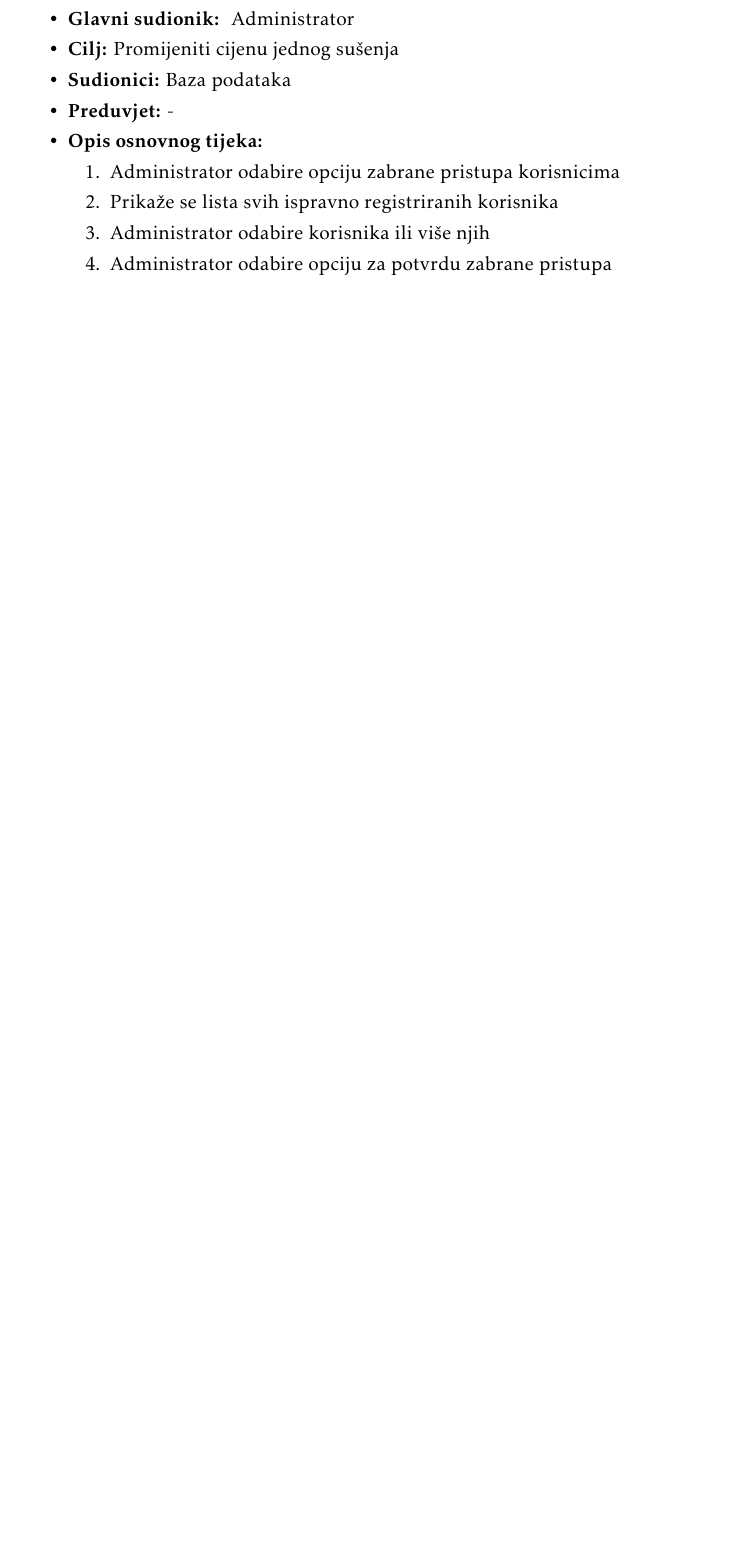
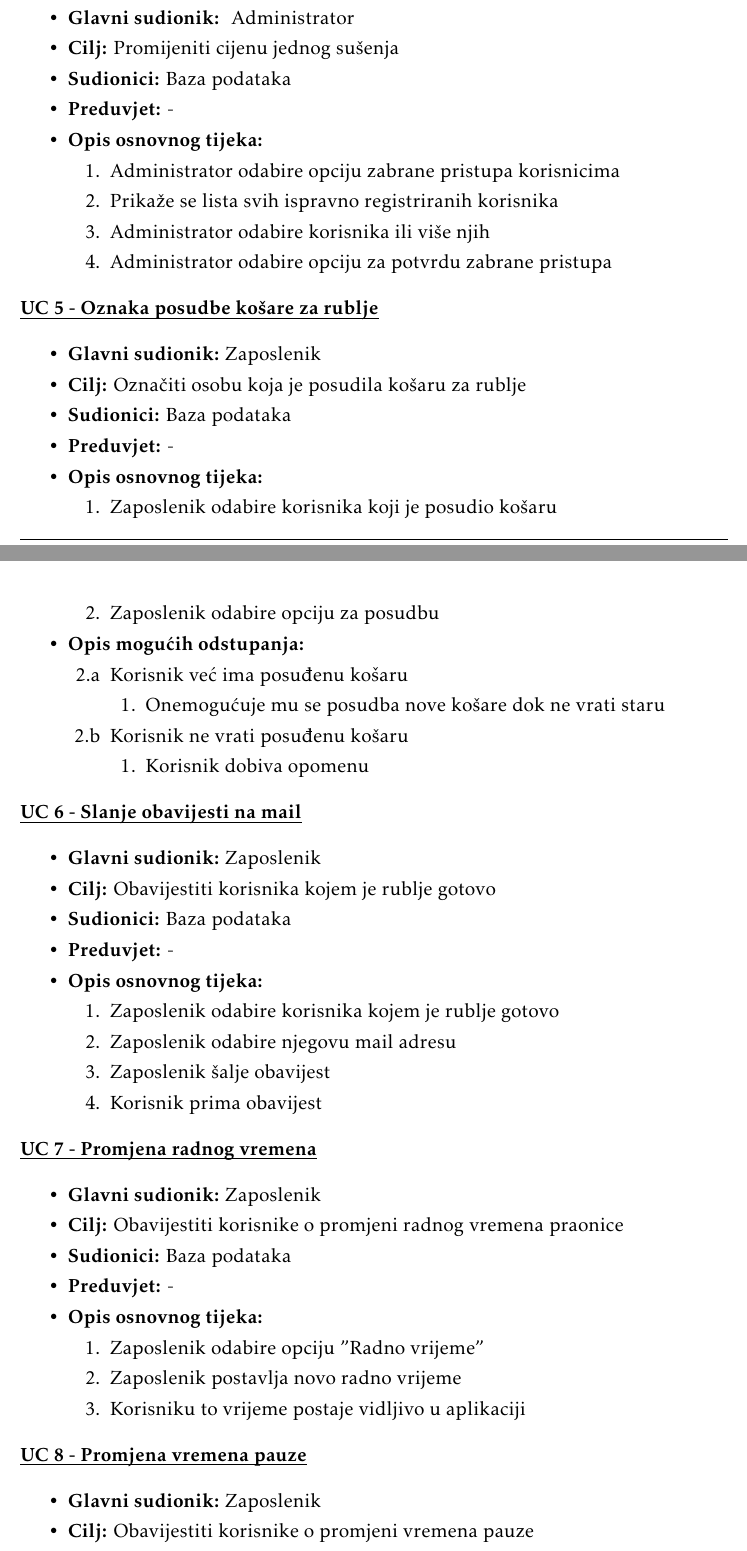
Before and after one commit to bronemos/sofware-engineering-laundromat-app, a LaTeX document (dokumentacija/PROGI_2020_Janezi_v1_0.tex, which reads dokumentacija/Specifikacija_programske_potpore.tex): part of page 15 of 34 before the commit and two parts of pages 16 and 17 of 38 after it, the two joined at a grey line, cut so that both start at the same text, the shorter picture padded with empty space. The pictures show the PDF file dokumentacija/PROGI_2020_Janezi_v1_0.pdf that the author committed with the source.

Commit message:
Funkionalni zahtjevi i obrasci zaposlenika

```diff
--- a/dokumentacija/Specifikacija_programske_potpore.tex
+++ b/dokumentacija/Specifikacija_programske_potpore.tex
@@ -326,4 +330,95 @@
 		\item Administrator odabire opciju za potvrdu zabrane pristupa
 	\end{packed_enum}
 \end{packed_item}
+\noindent \underbar{\textbf{UC 5 - Oznaka posudbe košare za rublje}}
+\begin{packed_item}
 
+	\item \textbf{Glavni sudionik: }Zaposlenik
+	\item  \textbf{Cilj:} Označiti osobu koja je posudila košaru za rublje
+	\item  \textbf{Sudionici:} Baza podataka
+	\item  \textbf{Preduvjet:} -
+	\item  \textbf{Opis osnovnog tijeka:}
+
+	\item[] \begin{packed_enum}
+
+		\item Zaposlenik odabire korisnika koji je posudio košaru
+		\item Zaposlenik odabire opciju za posudbu
+
+	\end{packed_enum}
+
+	\item  \textbf{Opis mogućih odstupanja:}
+
+	\item[] \begin{packed_item}
+
+		\item[2.a] Korisnik već ima posuđenu košaru
+		\item[] \begin{packed_enum}
+
+			\item Onemogućuje mu se posudba nove košare dok ne vrati staru
+
+		\end{packed_enum}
+		\item[2.b] Korisnik ne vrati posuđenu košaru
+		\item[] \begin{packed_enum}
+
+			\item Korisnik dobiva opomenu
+
+		\end{packed_enum}
+
+
+	\end{packed_item}
+\end{packed_item}
+\noindent \underbar{\textbf{UC 6 - Slanje obavijesti na mail}}
+\begin{packed_item}
+
+	\item \textbf{Glavni sudionik: }Zaposlenik
+	\item  \textbf{Cilj:} Obavijestiti korisnika kojem je rublje gotovo
+	\item  \textbf{Sudionici:} Baza podataka
+	\item  \textbf{Preduvjet:} -
+	\item  \textbf{Opis osnovnog tijeka:}
+
+	\item[] \begin{packed_enum}
+
+		\item Zaposlenik odabire korisnika kojem je rublje gotovo
+		\item Zaposlenik odabire njegovu mail adresu
+		\item Zaposlenik šalje obavijest
+		\item Korisnik prima obavijest
+
+	\end{packed_enum}
+
+\end{packed_item}
+\noindent \underbar{\textbf{UC 7 - Promjena radnog vremena}}
+\begin{packed_item}
+
+	\item \textbf{Glavni sudionik: }Zaposlenik
+	\item  \textbf{Cilj:} Obavijestiti korisnike o promjeni radnog vremena praonice
+	\item  \textbf{Sudionici:} Baza podataka
+	\item  \textbf{Preduvjet:} -
+	\item  \textbf{Opis osnovnog tijeka:}
+
+	\item[] \begin{packed_enum}
+
+		\item Zaposlenik odabire opciju "Radno vrijeme"
+		\item Zaposlenik postavlja novo radno vrijeme
+		\item Korisniku to vrijeme postaje vidljivo u aplikaciji
+
+	\end{packed_enum}
+
+\end{packed_item}
+\noindent \underbar{\textbf{UC 8 - Promjena vremena pauze}}
+\begin{packed_item}
+
+	\item \textbf{Glavni sudionik: }Zaposlenik
+	\item  \textbf{Cilj:} Obavijestiti korisnike o promjeni vremena pauze
+	\item  \textbf{Sudionici:} Baza podataka
+	\item  \textbf{Preduvjet:} -
+	\item  \textbf{Opis osnovnog tijeka:}
+
+	\item[] \begin{packed_enum}
+
+		\item Zaposlenik odabire opciju "Vrijeme pauze"
+		\item Zaposlenik postavlja novo vrijeme pauze
+		\item Korisniku to vrijeme postaje vidljivo u aplikaciji
+
+	\end{packed_enum}
+	\item  \textbf{Opis mogućih odstupanja:}
+
+	\item[] \begin{packed_item}
@@ -329,0 +435,11 @@
+\end{packed_item}
+\noindent \underbar{\textbf{UC 9 - Oznaka da se netko nije pojavio u terminu i njegovo oslođenje}}
+\begin{packed_item}
+
+	\item \textbf{Glavni sudionik: }Zaposlenik
+	\item  \textbf{Cilj:} Obavijestiti korisnike o oslobođenju termina i zabilježba osobe koja je propustila svoj termin
+	\item  \textbf{Sudionici:} Baza podataka
+	\item  \textbf{Preduvjet:} -
+	\item  \textbf{Opis osnovnog tijeka:}
+
+	\item[] \begin{packed_enum}
@@ -329,0 +452,4 @@
+	\end{packed_enum}
+	\item  \textbf{Opis mogućih odstupanja:}
+
+	\item[] \begin{packed_item}
@@ -329,0 +471,11 @@
+\end{packed_item}
+\noindent \underbar{\textbf{UC 10 - Objava slike izgubljenog odjevnog predmeta u praonici}}
+\begin{packed_item}
+
+	\item \textbf{Glavni sudionik: }Zaposlenik
+	\item  \textbf{Cilj:} Obavijestiti korisnike o izgubljenom predmetu u praonici
+	\item  \textbf{Sudionici:} Baza podataka
+	\item  \textbf{Preduvjet:} -
+	\item  \textbf{Opis osnovnog tijeka:}
+
+	\item[] \begin{packed_enum}
```
Also changed, not shown: dokumentacija/Dnevnik_promjena_dokumentacije.tex (+2 -0 lines), dokumentacija/PROGI_2020_Janezi_v1_0.pdf, dokumentacija/Specifikacija_programske_potpore.tex (48 more changed lines).
